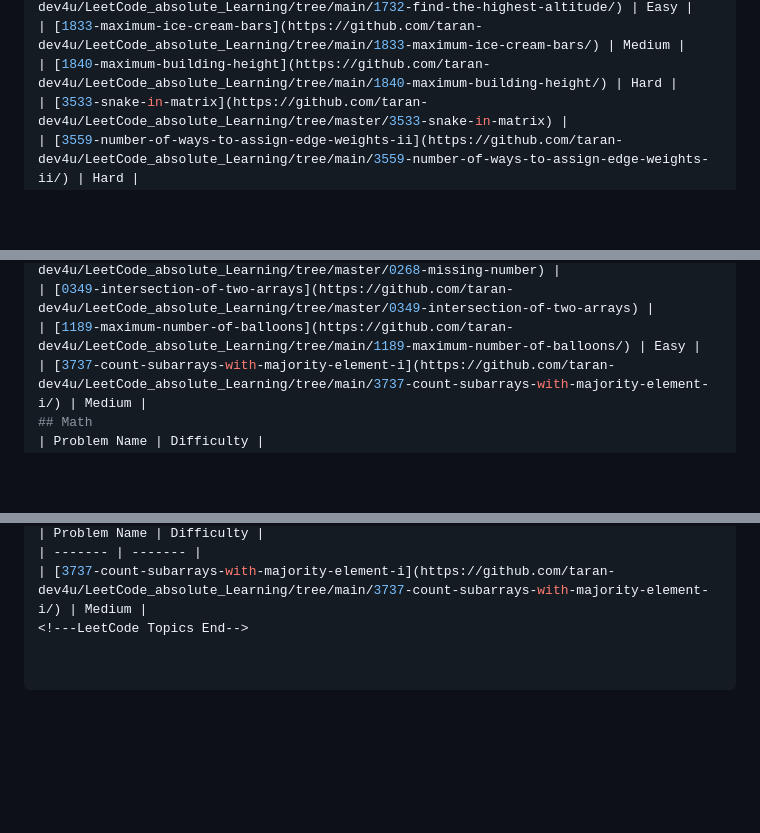
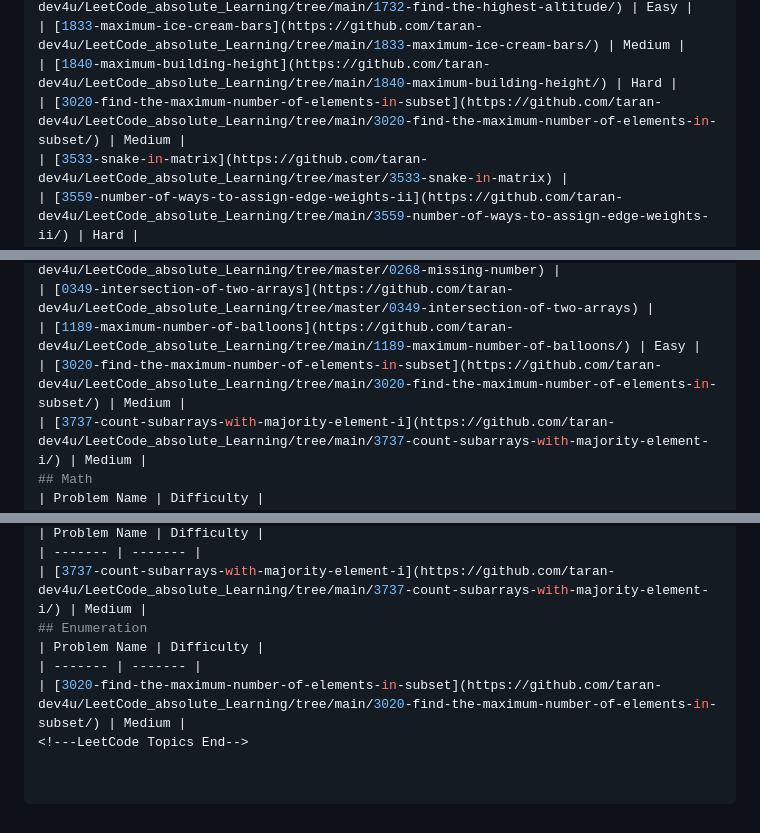
Before and after one commit to taran-dev4u/LeetCode_absolute_Learning, a Markdown page: README.md, 3 parts joined by grey strips. Drawn GitHub-style; blank space fills up the shorter version.

Commit message:
Add 3020-find-the-maximum-number-of-elements-in-subset to topics.

```diff
--- a/README.md
+++ b/README.md
@@ -74,6 +74,7 @@ algomap-dsa-journey/
 | [1732-find-the-highest-altitude](https://github.com/taran-dev4u/LeetCode_absolute_Learning/tree/main/1732-find-the-highest-altitude/) | Easy |
 | [1833-maximum-ice-cream-bars](https://github.com/taran-dev4u/LeetCode_absolute_Learning/tree/main/1833-maximum-ice-cream-bars/) | Medium |
 | [1840-maximum-building-height](https://github.com/taran-dev4u/LeetCode_absolute_Learning/tree/main/1840-maximum-building-height/) | Hard |
+| [3020-find-the-maximum-number-of-elements-in-subset](https://github.com/taran-dev4u/LeetCode_absolute_Learning/tree/main/3020-find-the-maximum-number-of-elements-in-subset/) | Medium |
 | [3533-snake-in-matrix](https://github.com/taran-dev4u/LeetCode_absolute_Learning/tree/master/3533-snake-in-matrix) |
 | [3559-number-of-ways-to-assign-edge-weights-ii](https://github.com/taran-dev4u/LeetCode_absolute_Learning/tree/main/3559-number-of-ways-to-assign-edge-weights-ii/) | Hard |
 | [3737-count-subarrays-with-majority-element-i](https://github.com/taran-dev4u/LeetCode_absolute_Learning/tree/main/3737-count-subarrays-with-majority-element-i/) | Medium |
@@ -86,6 +87,7 @@ algomap-dsa-journey/
 | [0268-missing-number](https://github.com/taran-dev4u/LeetCode_absolute_Learning/tree/master/0268-missing-number) |
 | [0349-intersection-of-two-arrays](https://github.com/taran-dev4u/LeetCode_absolute_Learning/tree/master/0349-intersection-of-two-arrays) |
 | [1189-maximum-number-of-balloons](https://github.com/taran-dev4u/LeetCode_absolute_Learning/tree/main/1189-maximum-number-of-balloons/) | Easy |
+| [3020-find-the-maximum-number-of-elements-in-subset](https://github.com/taran-dev4u/LeetCode_absolute_Learning/tree/main/3020-find-the-maximum-number-of-elements-in-subset/) | Medium |
 | [3737-count-subarrays-with-majority-element-i](https://github.com/taran-dev4u/LeetCode_absolute_Learning/tree/main/3737-count-subarrays-with-majority-element-i/) | Medium |
 ## Math
 | Problem Name | Difficulty |
@@ -210,4 +212,8 @@ algomap-dsa-journey/
 | Problem Name | Difficulty |
 | ------- | ------- |
 | [3737-count-subarrays-with-majority-element-i](https://github.com/taran-dev4u/LeetCode_absolute_Learning/tree/main/3737-count-subarrays-with-majority-element-i/) | Medium |
+## Enumeration
+| Problem Name | Difficulty |
+| ------- | ------- |
+| [3020-find-the-maximum-number-of-elements-in-subset](https://github.com/taran-dev4u/LeetCode_absolute_Learning/tree/main/3020-find-the-maximum-number-of-elements-in-subset/) | Medium |
 <!---LeetCode Topics End-->
```
